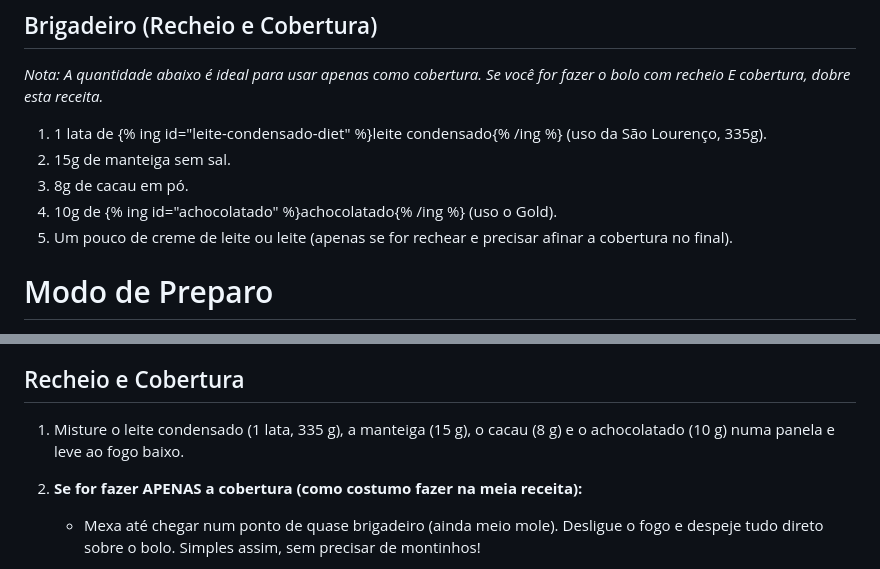
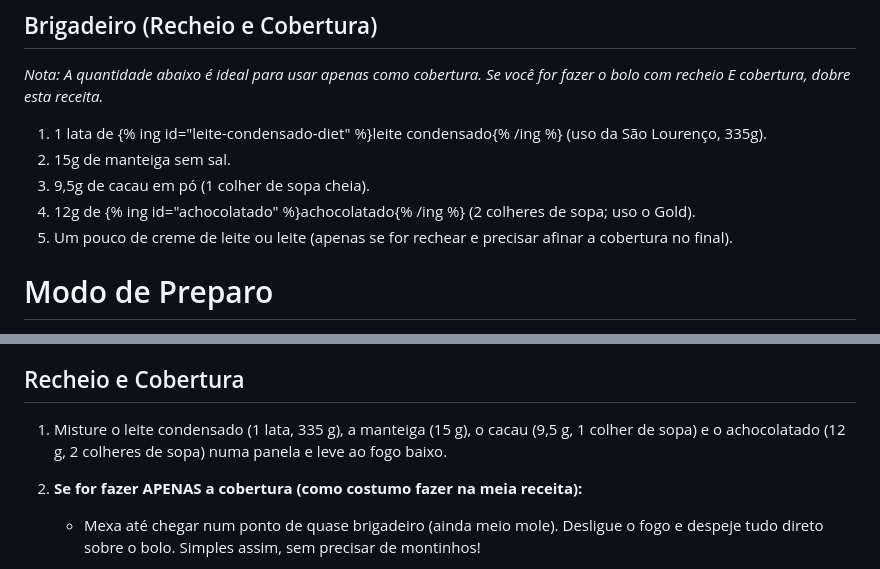
Before and after one commit to lucasheriques/recipes, a Markdown page: content/receitas/bolo-de-cenoura.md, 2 parts joined by grey strips. Rendered like a GitHub page.

Commit message:
fix: ajusta cacau e achocolatado do brigadeiro do bolo de cenoura
Cacau 9,5g (1 colher de sopa) e achocolatado 12g (2 colheres de sopa).

Co-Authored-By: Claude Sonnet 5.5 <noreply@anthropic.com>
Claude-Session: https://claude.ai/code/session_01TEEyq5ZvWDEcDCEE2RUB7y

```diff
--- a/content/receitas/bolo-de-cenoura.md
+++ b/content/receitas/bolo-de-cenoura.md
@@ -36,8 +36,8 @@ A receita fica excelente (e melhor estruturada) usando farinha de trigo integral
 *Nota: A quantidade abaixo é ideal para usar apenas como cobertura. Se você for fazer o bolo com recheio E cobertura, dobre esta receita.*
 1. 1 lata de {% ing id="leite-condensado-diet" %}leite condensado{% /ing %} (uso da São Lourenço, 335g).
 2. 15g de manteiga sem sal.
-3. 8g de cacau em pó.
-4. 10g de {% ing id="achocolatado" %}achocolatado{% /ing %} (uso o Gold).
+3. 9,5g de cacau em pó (1 colher de sopa cheia).
+4. 12g de {% ing id="achocolatado" %}achocolatado{% /ing %} (2 colheres de sopa; uso o Gold).
 5. Um pouco de creme de leite ou leite (apenas se for rechear e precisar afinar a cobertura no final).
 
 # Modo de Preparo
@@ -61,7 +61,7 @@ Esse passo é necessário **apenas** se você for rechear o bolo. Se for fazer a
 5. **Nunca** levante a parte de cima com as mãos. Deslize um prato raso ou um papelão entre as metades cortadas e levante o topo apoiado nele.
 
 ## Recheio e Cobertura
-1. Misture o leite condensado (1 lata, 335 g), a manteiga (15 g), o cacau (8 g) e o achocolatado (10 g) numa panela e leve ao fogo baixo.
+1. Misture o leite condensado (1 lata, 335 g), a manteiga (15 g), o cacau (9,5 g, 1 colher de sopa) e o achocolatado (12 g, 2 colheres de sopa) numa panela e leve ao fogo baixo.
 
 2. **Se for fazer APENAS a cobertura (como costumo fazer na meia receita):**
     * Mexa até chegar num ponto de quase brigadeiro (ainda meio mole). Desligue o fogo e despeje tudo direto sobre o bolo. Simples assim, sem precisar de montinhos!
```
